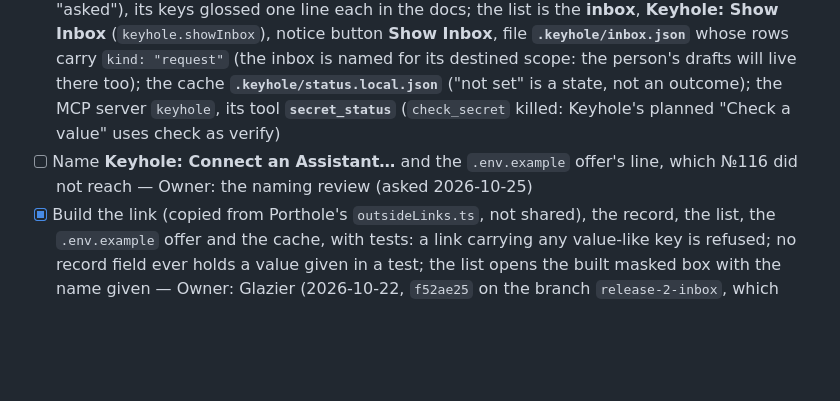
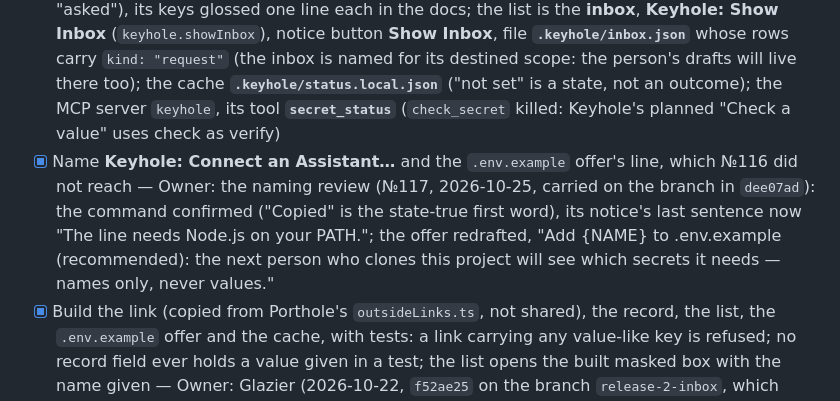
Before and after one commit to jlumbroso/keyhole, a Markdown page: docs/adr/0005-the-request-record-and-the-link-that-creates-it.md, the part around the change. Drawn GitHub-style; blank space fills up the shorter version.

Commit message:
docs: ADR-0005 — the naming review's №117 for the last two names, carried on the branch (dee07ad)
Co-Authored-By: Claude Opus 5.5 <noreply@anthropic.com>

```diff
--- a/docs/adr/0005-the-request-record-and-the-link-that-creates-it.md
+++ b/docs/adr/0005-the-request-record-and-the-link-that-creates-it.md
@@ -125,7 +125,7 @@ Agreed with Option C, and allowing useful `.env.example` would be a nice side-be
 
 - [x] Answer QST-REQUEST-ROUTE, QST-OUTCOME-ROUTE, QST-REQUEST-FILE — Owner: Jérémie (2026-10-22: C; D, an API; C)
 - [x] Name the link's verb and keys, the list's command, the record and cache files, the MCP server and its tool — Owner: the naming review (№116, 2026-10-24, carried on `release-2-inbox` in `50d6803`): the link verb **`request`** confirmed ("records are requests"; prose may still say "asked"), its keys glossed one line each in the docs; the list is the **inbox**, **Keyhole: Show Inbox** (`keyhole.showInbox`), notice button **Show Inbox**, file **`.keyhole/inbox.json`** whose rows carry `kind: "request"` (the inbox is named for its destined scope: the person's drafts will live there too); the cache **`.keyhole/status.local.json`** ("not set" is a state, not an outcome); the MCP server `keyhole`, its tool **`secret_status`** (`check_secret` killed: Keyhole's planned "Check a value" uses check as verify)
-- [ ] Name **Keyhole: Connect an Assistant…** and the `.env.example` offer's line, which №116 did not reach — Owner: the naming review (asked 2026-10-25)
+- [x] Name **Keyhole: Connect an Assistant…** and the `.env.example` offer's line, which №116 did not reach — Owner: the naming review (№117, 2026-10-25, carried on the branch in `dee07ad`): the command confirmed ("Copied" is the state-true first word), its notice's last sentence now "The line needs Node.js on your PATH."; the offer redrafted, "Add {NAME} to .env.example (recommended): the next person who clones this project will see which secrets it needs — names only, never values."
 - [x] Build the link (copied from Porthole's `outsideLinks.ts`, not shared), the record, the list, the `.env.example` offer and the cache, with tests: a link carrying any value-like key is refused; no record field ever holds a value given in a test; the list opens the built masked box with the name given — Owner: Glazier (2026-10-22, `f52ae25` on the branch `release-2-inbox`, which merges after 0.1.0 ships so that 0.1.0 stays the person's path; names provisional; 65 tests, the three new guards each broken once and caught)
 - [ ] Teach models the link in Keyhole's own skill, as Porthole's skill does — Owner: Glazier, with Sounder for the manual's chapter
 - [x] Read how each harness registers an MCP server shipped inside a VS Code extension (a stable path across versions), and VS Code's API for offering one to its own chat — Owner: Surveyor 5.1 (2026-10-22: `docs/reviews/2026-10-22-mcp-server-inside-an-extension.md`; user-scope stdio in all four, the project by tool parameter then `CLAUDE_PROJECT_DIR` then the working directory, a stable copy in VS Code's storage for the extension, VS Code's provider API at the floor)
```
